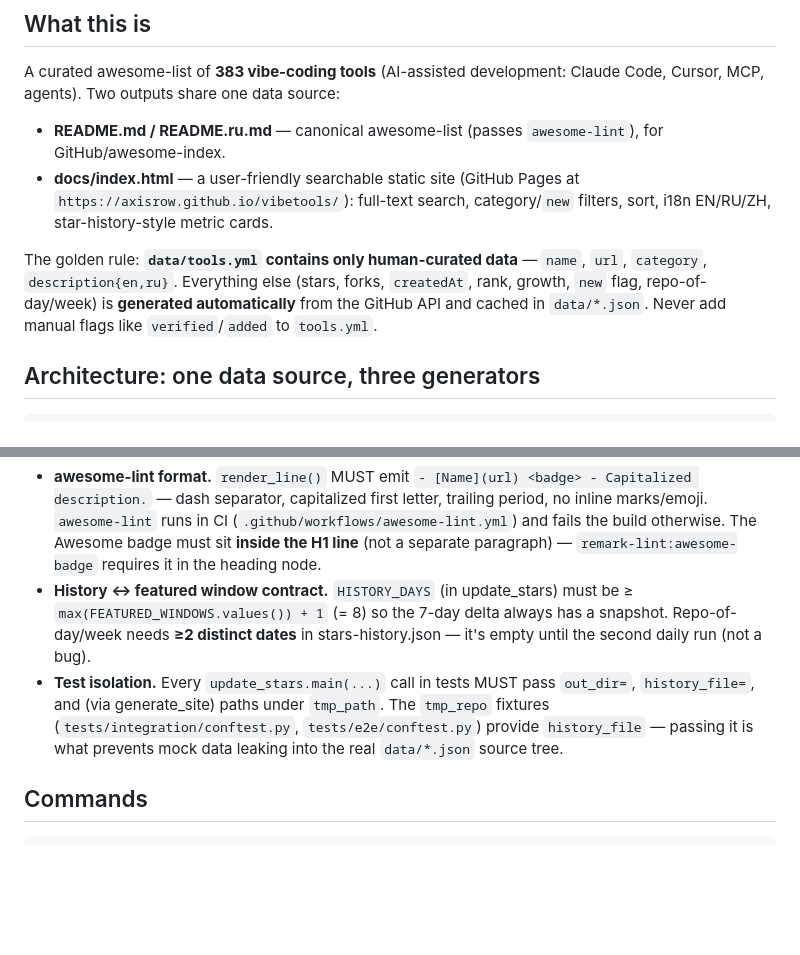
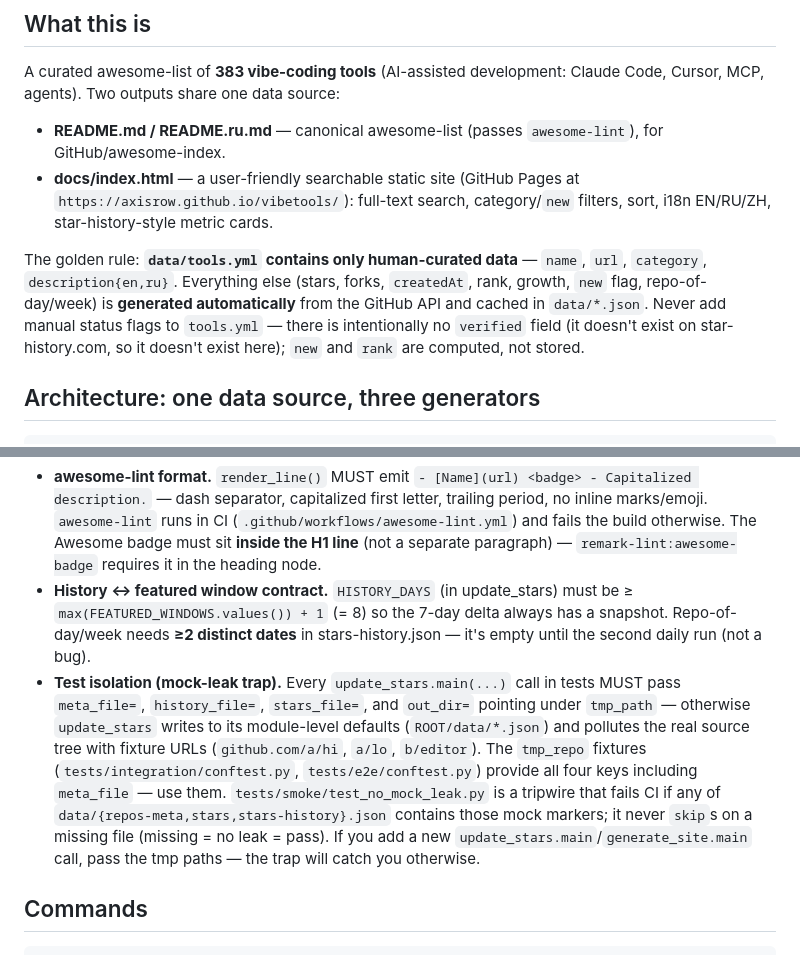
Before and after one commit to axisrow/vibetools, a Markdown page: CLAUDE.md, 2 parts joined by grey strips. Drawn GitHub-style; blank space fills up the shorter version.

Commit message:
docs: refresh CLAUDE.md — mock-leak trap + verified rule
- golden rule: уточнено — verified убран концептуально (нет на
  star-history.com), new/rank вычисляются, а не хранятся
- test isolation: расширен до контракта mock-leak trap — все 4 kwargs
  (meta_file/history_file/stars_file/out_dir) должны быть tmp; описана
  smoke-ловушка test_no_mock_leak как tripwire

Co-Authored-By: Claude <noreply@anthropic.com>

```diff
--- a/CLAUDE.md
+++ b/CLAUDE.md
@@ -8,7 +8,7 @@ A curated awesome-list of **383 vibe-coding tools** (AI-assisted development: Cl
 - **README.md / README.ru.md** — canonical awesome-list (passes `awesome-lint`), for GitHub/awesome-index.
 - **docs/index.html** — a user-friendly searchable static site (GitHub Pages at `https://axisrow.github.io/vibetools/`): full-text search, category/`new` filters, sort, i18n EN/RU/ZH, star-history-style metric cards.
 
-The golden rule: **`data/tools.yml` contains only human-curated data** — `name`, `url`, `category`, `description{en,ru}`. Everything else (stars, forks, `createdAt`, rank, growth, `new` flag, repo-of-day/week) is **generated automatically** from the GitHub API and cached in `data/*.json`. Never add manual flags like `verified`/`added` to `tools.yml`.
+The golden rule: **`data/tools.yml` contains only human-curated data** — `name`, `url`, `category`, `description{en,ru}`. Everything else (stars, forks, `createdAt`, rank, growth, `new` flag, repo-of-day/week) is **generated automatically** from the GitHub API and cached in `data/*.json`. Never add manual status flags to `tools.yml` — there is intentionally no `verified` field (it doesn't exist on star-history.com, so it doesn't exist here); `new` and `rank` are computed, not stored.
 
 ## Architecture: one data source, three generators
 
@@ -38,7 +38,7 @@ data/tools.yml  (source of truth — human-edited only)
 
 - **awesome-lint format.** `render_line()` MUST emit `- [Name](url) <badge> - Capitalized description.` — dash separator, capitalized first letter, trailing period, no inline marks/emoji. `awesome-lint` runs in CI (`.github/workflows/awesome-lint.yml`) and fails the build otherwise. The Awesome badge must sit **inside the H1 line** (not a separate paragraph) — `remark-lint:awesome-badge` requires it in the heading node.
 - **History ↔ featured window contract.** `HISTORY_DAYS` (in update_stars) must be ≥ `max(FEATURED_WINDOWS.values()) + 1` (= 8) so the 7-day delta always has a snapshot. Repo-of-day/week needs **≥2 distinct dates** in stars-history.json — it's empty until the second daily run (not a bug).
-- **Test isolation.** Every `update_stars.main(...)` call in tests MUST pass `out_dir=`, `history_file=`, and (via generate_site) paths under `tmp_path`. The `tmp_repo` fixtures (`tests/integration/conftest.py`, `tests/e2e/conftest.py`) provide `history_file` — passing it is what prevents mock data leaking into the real `data/*.json` source tree.
+- **Test isolation (mock-leak trap).** Every `update_stars.main(...)` call in tests MUST pass `meta_file=`, `history_file=`, `stars_file=`, and `out_dir=` pointing under `tmp_path` — otherwise `update_stars` writes to its module-level defaults (`ROOT/data/*.json`) and pollutes the real source tree with fixture URLs (`github.com/a/hi`, `a/lo`, `b/editor`). The `tmp_repo` fixtures (`tests/integration/conftest.py`, `tests/e2e/conftest.py`) provide all four keys including `meta_file` — use them. `tests/smoke/test_no_mock_leak.py` is a tripwire that fails CI if any of `data/{repos-meta,stars,stars-history}.json` contains those mock markers; it never `skip`s on a missing file (missing = no leak = pass). If you add a new `update_stars.main`/`generate_site.main` call, pass the tmp paths — the trap will catch you otherwise.
 
 ## Commands
 
```
